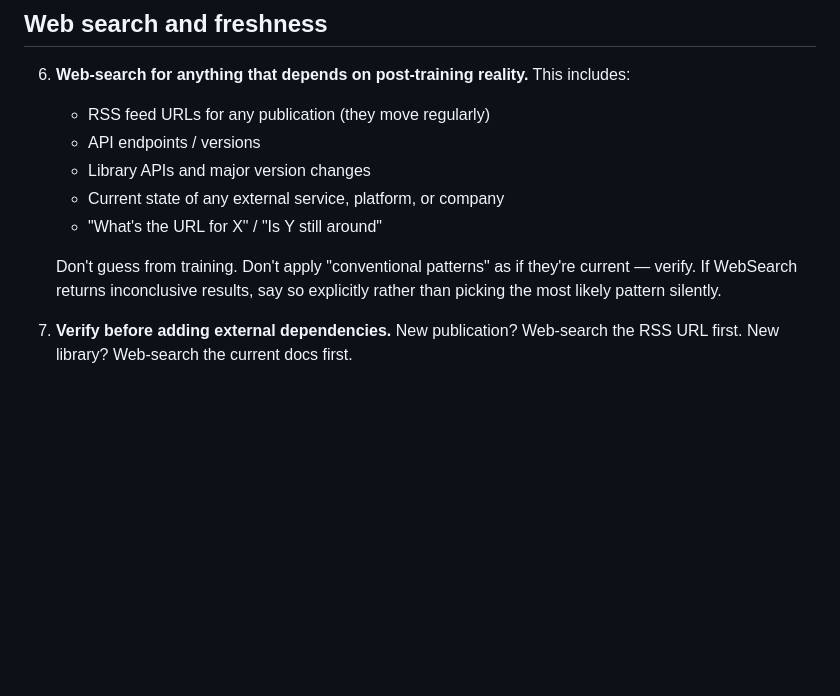
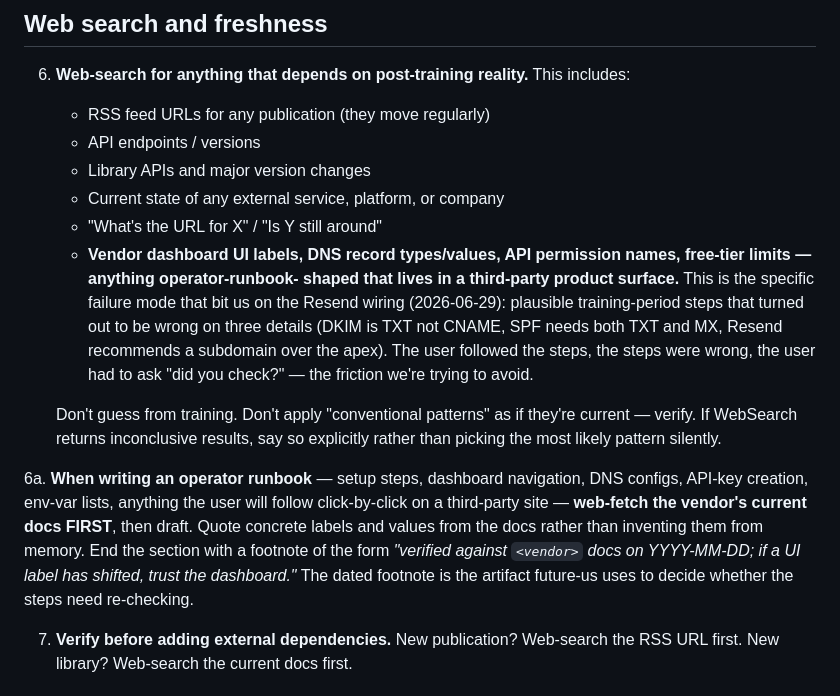
Before and after one commit to srik-create/aarva, a Markdown page: AGENTS.md, the part around one of its changes. Rendered like a GitHub page; blank space fills up the shorter version.

Commit message:
AGENTS.md: strengthen rule 6 for operator runbooks + add 6a
The Resend wiring step-list (PR #40) was drafted from training-period
memory without web-checking Resend's current docs — and three details
turned out wrong (DKIM is TXT not CNAME, SPF needs both TXT and MX,
Resend recommends a subdomain over the apex). Rule 6 already covered
this in principle; tightening it so the failure mode is named
explicitly and the corrective pattern is documented.

Changes to AGENTS.md:
- Rule 6's 'this includes' list gains an entry for vendor dashboard
  UI labels, DNS record specifications, API permission names,
  free-tier limits — anything operator-runbook-shaped that lives in
  a third-party product surface. Includes a one-paragraph note about
  the specific 2026-06-29 Resend failure so future-me has a concrete
  example.
- New rule 6a codifies the corrective pattern for runbook content:
  web-fetch the vendor's current docs BEFORE drafting, quote
  concrete labels rather than inventing them, end each runbook
  section with a dated 'verified against <vendor> docs on
  YYYY-MM-DD' footnote so future-us knows when the steps were last
  grounded. The footnote pattern is already in place in docs/deploy.md
  §6 (added retroactively when the Resend mistake surfaced).
- Last-updated date bumped to 2026-06-29.

```diff
--- a/AGENTS.md
+++ b/AGENTS.md
@@ -60,11 +60,30 @@ Last updated: 2026-06-10
    - Library APIs and major version changes
    - Current state of any external service, platform, or company
    - "What's the URL for X" / "Is Y still around"
+   - **Vendor dashboard UI labels, DNS record types/values, API
+     permission names, free-tier limits — anything operator-runbook-
+     shaped that lives in a third-party product surface.** This is the
+     specific failure mode that bit us on the Resend wiring
+     (2026-06-29): plausible training-period steps that turned out to
+     be wrong on three details (DKIM is TXT not CNAME, SPF needs both
+     TXT and MX, Resend recommends a subdomain over the apex). The
+     user followed the steps, the steps were wrong, the user had to
+     ask "did you check?" — the friction we're trying to avoid.
 
    Don't guess from training. Don't apply "conventional patterns" as
    if they're current — verify. If WebSearch returns inconclusive
    results, say so explicitly rather than picking the most likely
    pattern silently.
+
+6a. **When writing an operator runbook** — setup steps, dashboard
+   navigation, DNS configs, API-key creation, env-var lists, anything
+   the user will follow click-by-click on a third-party site —
+   **web-fetch the vendor's current docs FIRST**, then draft. Quote
+   concrete labels and values from the docs rather than inventing them
+   from memory. End the section with a footnote of the form *"verified
+   against `<vendor>` docs on YYYY-MM-DD; if a UI label has shifted,
+   trust the dashboard."* The dated footnote is the artifact future-us
+   uses to decide whether the steps need re-checking.
 
 7. **Verify before adding external dependencies.** New publication?
    Web-search the RSS URL first. New library? Web-search the current
```
Also changed, not shown: other parts of AGENTS.md (+1 -1 lines).
